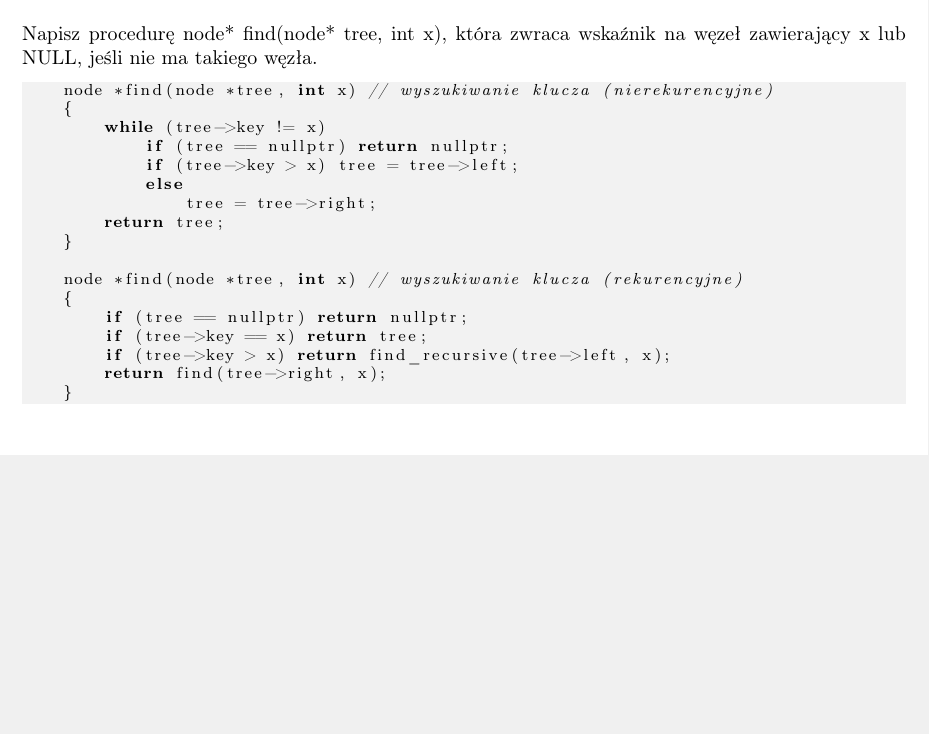
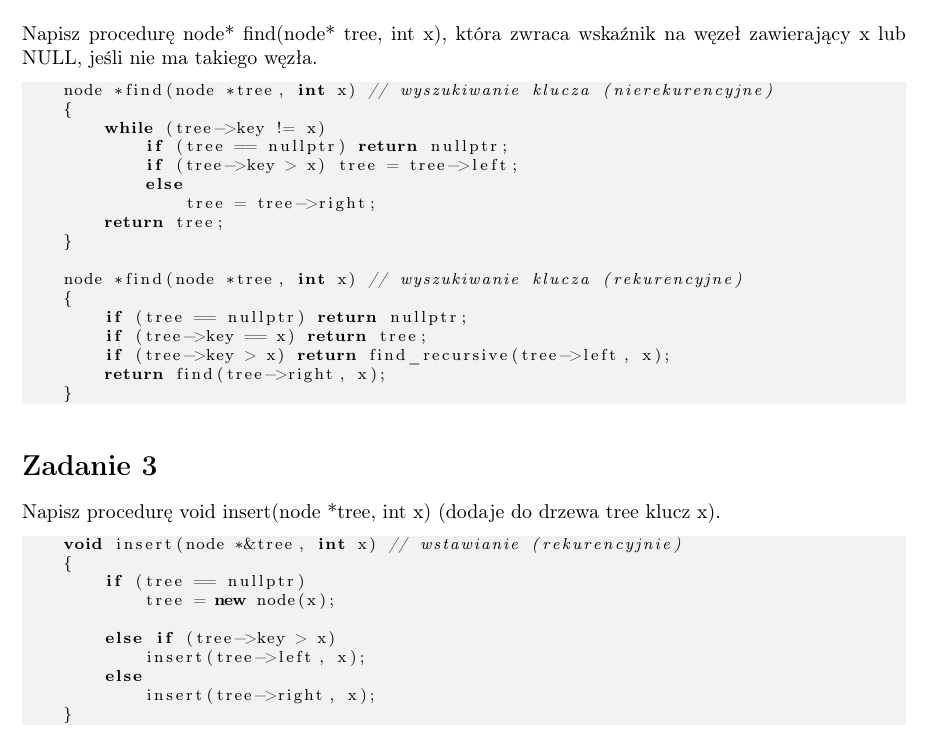
Before and after one commit to xzqvac/Algorithms-and-Data-Structures, a LaTeX document (Revision-list#2/Revision-list#2.tex): part of the page, cut so that both start at the same text, the shorter picture padded with empty space. Compiled offline with pdfLaTeX.

Commit message:
Solve exc 3: insert value to BST

```diff
--- a/Revision-list#2/Revision-list#2.tex
+++ b/Revision-list#2/Revision-list#2.tex
@@ -58,4 +59,19 @@
         return find(tree->right, x);
     }
     \end{lstlisting}
+
+    \section*{Zadanie 3}
+    Napisz procedurę void insert(node *tree, int x) (dodaje do drzewa tree klucz x).
+    \begin{lstlisting}
+    void insert(node *&tree, int x) // wstawianie (rekurencyjnie)
+    {
+        if (tree == nullptr)
+            tree = new node(x);
+
+        else if (tree->key > x)
+            insert(tree->left, x);
+        else
+            insert(tree->right, x);
+    }
+    \end{lstlisting}
 \end{document}
```
Also changed, not shown: Revision-list#2/Revision-list#2.pdf, Revision-list#2/Revision-list#2.tex (1 more changed lines).
